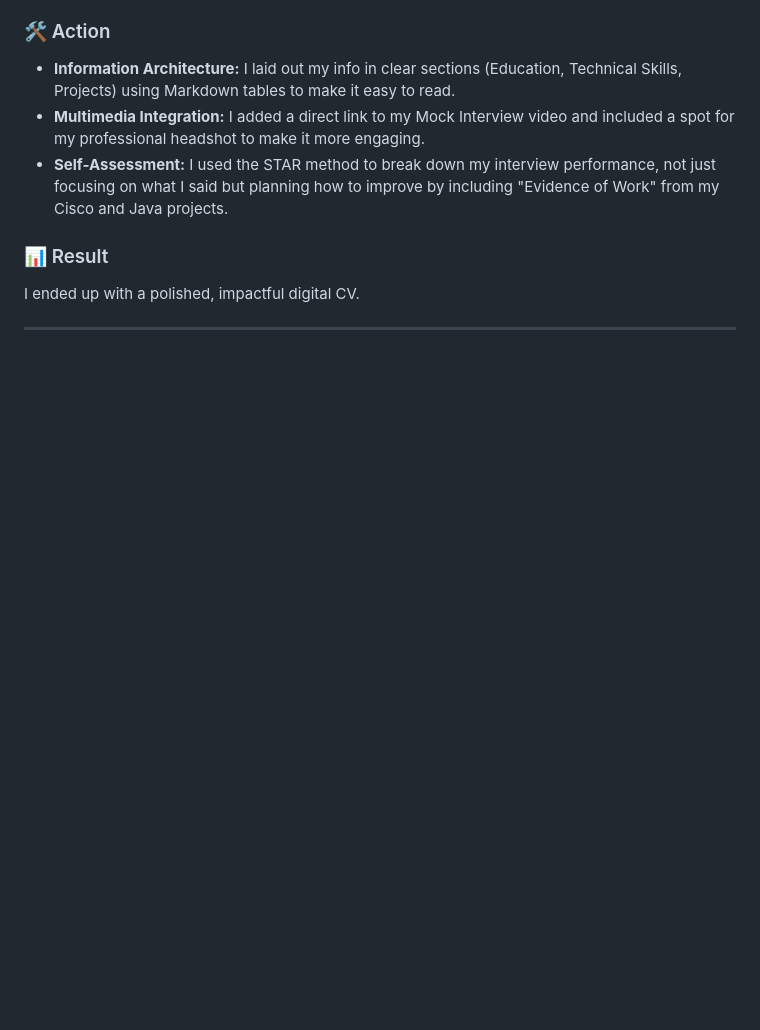
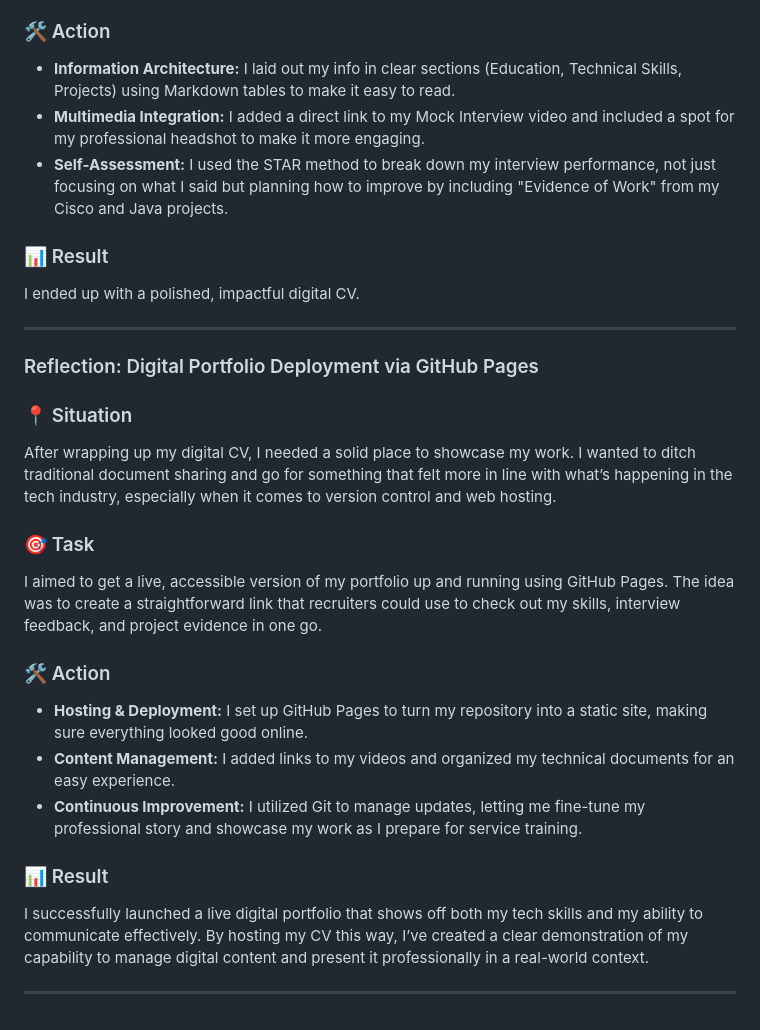
Before and after one commit to Stephen5963/Stephen5963.github.io, a Markdown page: README.md, the part around the change. Drawn GitHub-style; blank space fills up the shorter version.

```diff
--- a/README.md
+++ b/README.md
@@ -137,3 +137,21 @@ My aim was to turn my professional profile into Markdown for a GitHub-style port
 I ended up with a polished, impactful digital CV.
 
 ---
+
+### Reflection: Digital Portfolio Deployment via GitHub Pages
+
+### 📍 Situation
+After wrapping up my digital CV, I needed a solid place to showcase my work. I wanted to ditch traditional document sharing and go for something that felt more in line with what’s happening in the tech industry, especially when it comes to version control and web hosting.
+
+### 🎯 Task
+I aimed to get a live, accessible version of my portfolio up and running using GitHub Pages. The idea was to create a straightforward link that recruiters could use to check out my skills, interview feedback, and project evidence in one go.
+
+### 🛠️ Action
+* **Hosting & Deployment:** I set up GitHub Pages to turn my repository into a static site, making sure everything looked good online.
+* **Content Management:** I added links to my videos and organized my technical documents for an easy experience.
+* **Continuous Improvement:** I utilized Git to manage updates, letting me fine-tune my professional story and showcase my work as I prepare for service training.
+
+### 📊 Result
+I successfully launched a live digital portfolio that shows off both my tech skills and my ability to communicate effectively. By hosting my CV this way, I’ve created a clear demonstration of my capability to manage digital content and present it professionally in a real-world context.
+
+---
```
